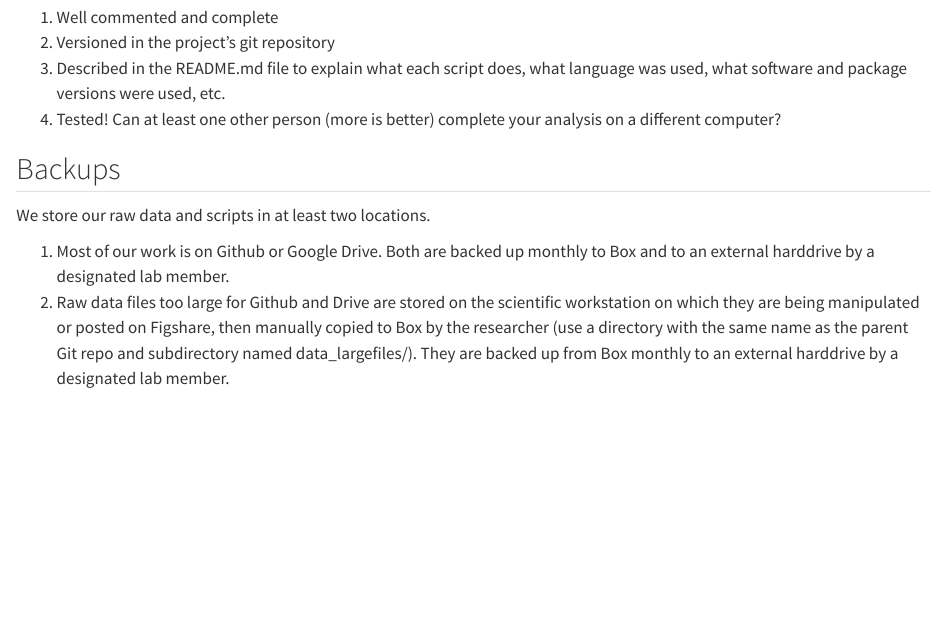
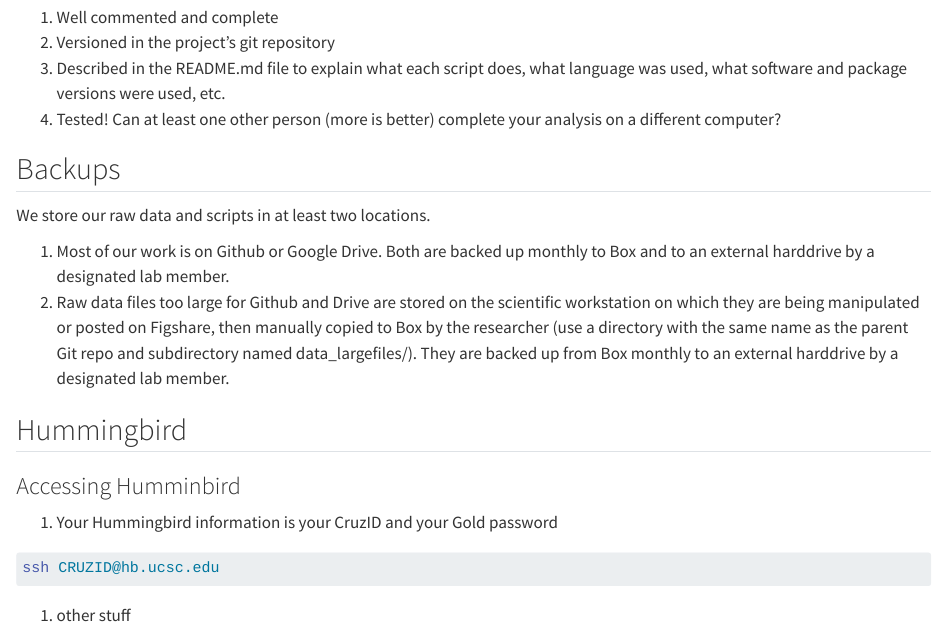
Before and after one commit to pinskylab/how_we_work, a Quarto document (data-management.qmd): the page in a window 1100 px wide, from 1590 px down. Rendered offline with R 4.5, knitr and Pandoc in place of Quarto, with nearby package versions.

Commit message:
datamanagement update and action test

````diff
--- a/data-management.qmd
+++ b/data-management.qmd
@@ -57,3 +57,13 @@ We store our raw data and scripts in at least two locations.
 
 1. Most of our work is on Github or Google Drive. Both are backed up monthly to Box and to an external harddrive by a designated lab member.
 1. Raw data files too large for Github and Drive are stored on the scientific workstation on which they are being manipulated or posted on Figshare, then manually copied to Box by the researcher (use a directory with the same name as the parent Git repo and subdirectory named data_largefiles/). They are backed up from Box monthly to an external harddrive by a designated lab member.
+
+## Hummingbird
+
+### Accessing Humminbird
+
+1. Your Hummingbird information is your CruzID and your Gold password
+```bash
+ssh CRUZID@hb.ucsc.edu
+```
+1. other stuff
````
